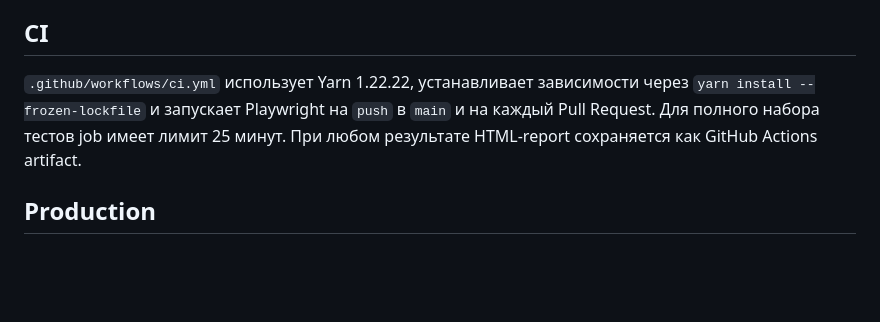
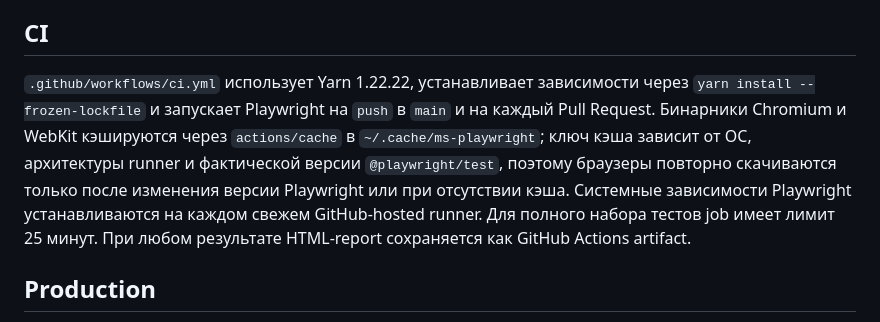
Before and after one commit to ai-development-harness/website, a Markdown page: README.md, the part around the change. Rendered like a GitHub page; blank space fills up the shorter version.

Commit message:
docs: описать кэш браузеров Playwright

```diff
--- a/README.md
+++ b/README.md
@@ -88,7 +88,7 @@ yarn test:report
 
 ## CI
 
-`.github/workflows/ci.yml` использует Yarn 1.22.22, устанавливает зависимости через `yarn install --frozen-lockfile` и запускает Playwright на `push` в `main` и на каждый Pull Request. Для полного набора тестов job имеет лимит 25 минут. При любом результате HTML-report сохраняется как GitHub Actions artifact.
+`.github/workflows/ci.yml` использует Yarn 1.22.22, устанавливает зависимости через `yarn install --frozen-lockfile` и запускает Playwright на `push` в `main` и на каждый Pull Request. Бинарники Chromium и WebKit кэшируются через `actions/cache` в `~/.cache/ms-playwright`; ключ кэша зависит от ОС, архитектуры runner и фактической версии `@playwright/test`, поэтому браузеры повторно скачиваются только после изменения версии Playwright или при отсутствии кэша. Системные зависимости Playwright устанавливаются на каждом свежем GitHub-hosted runner. Для полного набора тестов job имеет лимит 25 минут. При любом результате HTML-report сохраняется как GitHub Actions artifact.
 
 ## Production
 
```
